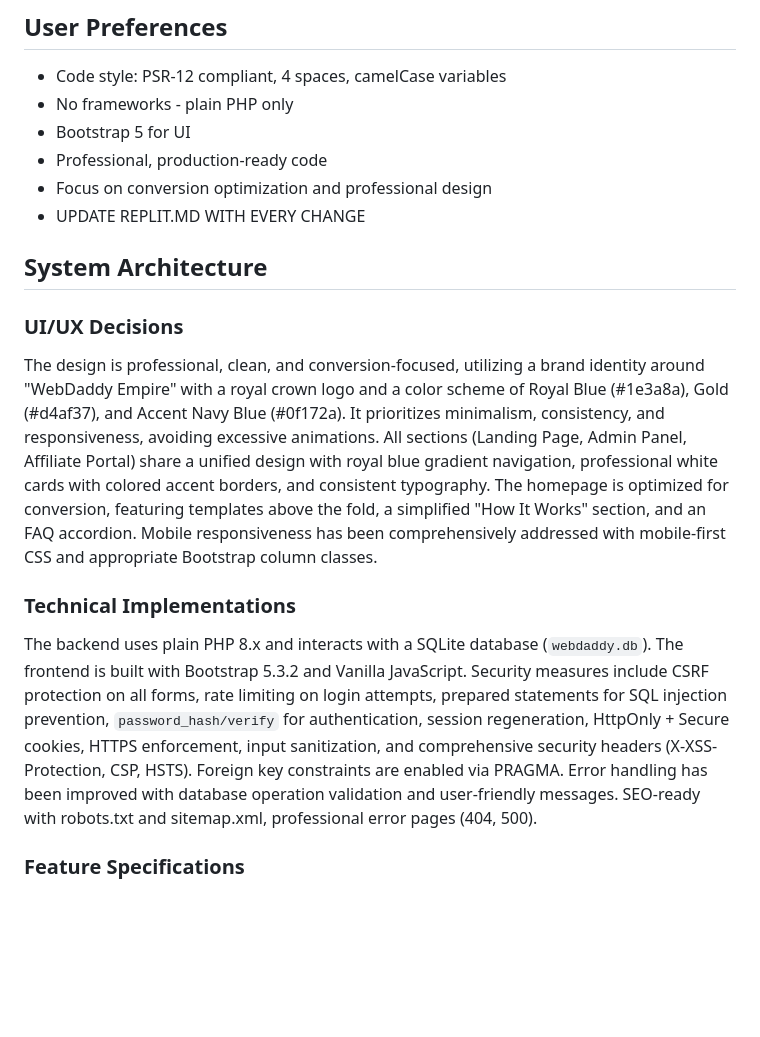
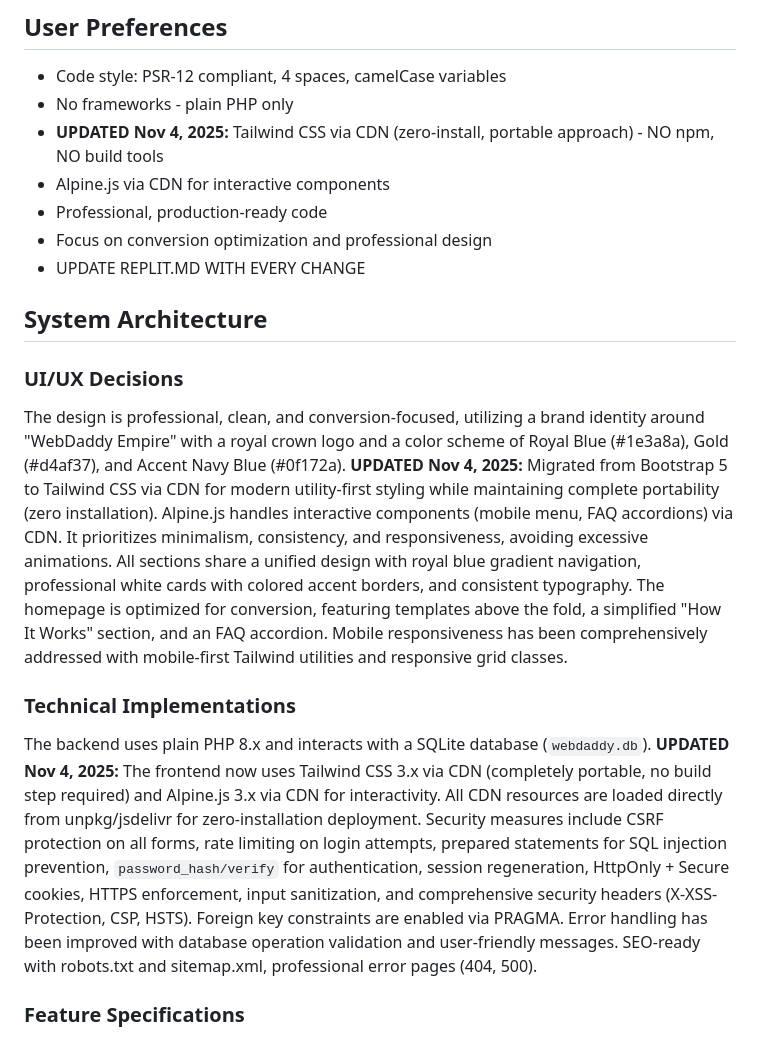
Before and after one commit to LordMirex/WebDaddy, a Markdown page: replit.md, the part around one of its changes. Rendered like a GitHub page; blank space fills up the shorter version.

```diff
--- a/replit.md
+++ b/replit.md
@@ -6,7 +6,8 @@ WebDaddy Empire is a PHP/SQLite template marketplace for selling website templat
 ## User Preferences
 - Code style: PSR-12 compliant, 4 spaces, camelCase variables
 - No frameworks - plain PHP only
-- Bootstrap 5 for UI
+- **UPDATED Nov 4, 2025:** Tailwind CSS via CDN (zero-install, portable approach) - NO npm, NO build tools
+- Alpine.js via CDN for interactive components
 - Professional, production-ready code
 - Focus on conversion optimization and professional design
 - UPDATE REPLIT.MD WITH EVERY CHANGE
@@ -14,10 +15,10 @@ WebDaddy Empire is a PHP/SQLite template marketplace for selling website templat
 ## System Architecture
 
 ### UI/UX Decisions
-The design is professional, clean, and conversion-focused, utilizing a brand identity around "WebDaddy Empire" with a royal crown logo and a color scheme of Royal Blue (#1e3a8a), Gold (#d4af37), and Accent Navy Blue (#0f172a). It prioritizes minimalism, consistency, and responsiveness, avoiding excessive animations. All sections (Landing Page, Admin Panel, Affiliate Portal) share a unified design with royal blue gradient navigation, professional white cards with colored accent borders, and consistent typography. The homepage is optimized for conversion, featuring templates above the fold, a simplified "How It Works" section, and an FAQ accordion. Mobile responsiveness has been comprehensively addressed with mobile-first CSS and appropriate Bootstrap column classes.
+The design is professional, clean, and conversion-focused, utilizing a brand identity around "WebDaddy Empire" with a royal crown logo and a color scheme of Royal Blue (#1e3a8a), Gold (#d4af37), and Accent Navy Blue (#0f172a). **UPDATED Nov 4, 2025:** Migrated from Bootstrap 5 to Tailwind CSS via CDN for modern utility-first styling while maintaining complete portability (zero installation). Alpine.js handles interactive components (mobile menu, FAQ accordions) via CDN. It prioritizes minimalism, consistency, and responsiveness, avoiding excessive animations. All sections share a unified design with royal blue gradient navigation, professional white cards with colored accent borders, and consistent typography. The homepage is optimized for conversion, featuring templates above the fold, a simplified "How It Works" section, and an FAQ accordion. Mobile responsiveness has been comprehensively addressed with mobile-first Tailwind utilities and responsive grid classes.
 
 ### Technical Implementations
-The backend uses plain PHP 8.x and interacts with a SQLite database (`webdaddy.db`). The frontend is built with Bootstrap 5.3.2 and Vanilla JavaScript. Security measures include CSRF protection on all forms, rate limiting on login attempts, prepared statements for SQL injection prevention, `password_hash/verify` for authentication, session regeneration, HttpOnly + Secure cookies, HTTPS enforcement, input sanitization, and comprehensive security headers (X-XSS-Protection, CSP, HSTS). Foreign key constraints are enabled via PRAGMA. Error handling has been improved with database operation validation and user-friendly messages. SEO-ready with robots.txt and sitemap.xml, professional error pages (404, 500).
+The backend uses plain PHP 8.x and interacts with a SQLite database (`webdaddy.db`). **UPDATED Nov 4, 2025:** The frontend now uses Tailwind CSS 3.x via CDN (completely portable, no build step required) and Alpine.js 3.x via CDN for interactivity. All CDN resources are loaded directly from unpkg/jsdelivr for zero-installation deployment. Security measures include CSRF protection on all forms, rate limiting on login attempts, prepared statements for SQL injection prevention, `password_hash/verify` for authentication, session regeneration, HttpOnly + Secure cookies, HTTPS enforcement, input sanitization, and comprehensive security headers (X-XSS-Protection, CSP, HSTS). Foreign key constraints are enabled via PRAGMA. Error handling has been improved with database operation validation and user-friendly messages. SEO-ready with robots.txt and sitemap.xml, professional error pages (404, 500).
 
 ### Feature Specifications
 - **Public Features:** Conversion-optimized homepage, template browsing with detail pages and live previews, 30-day affiliate tracking, an order form with domain selection and WhatsApp payment redirect, and a simple FAQ.
```
Also changed, not shown: other parts of replit.md (+18 -2 lines).
